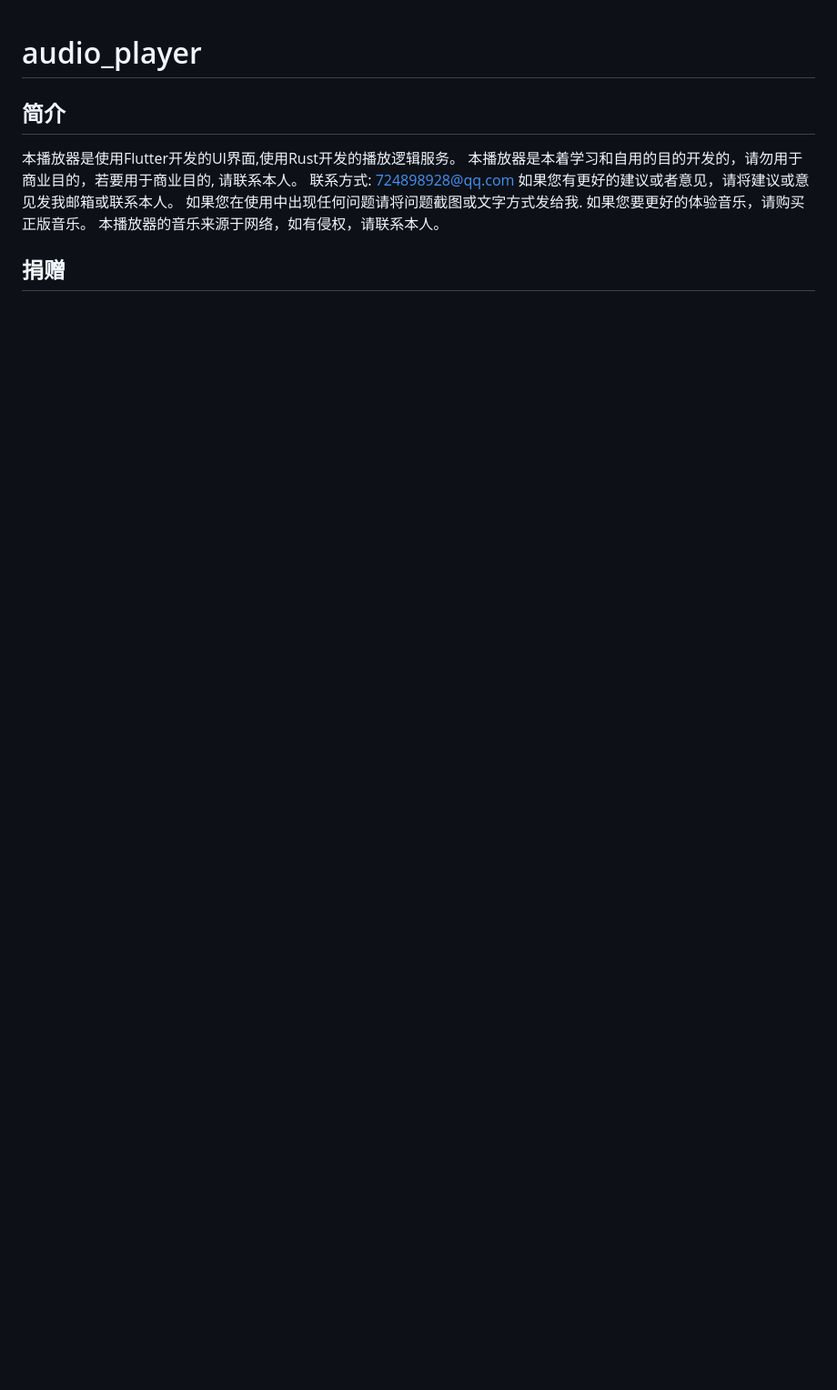
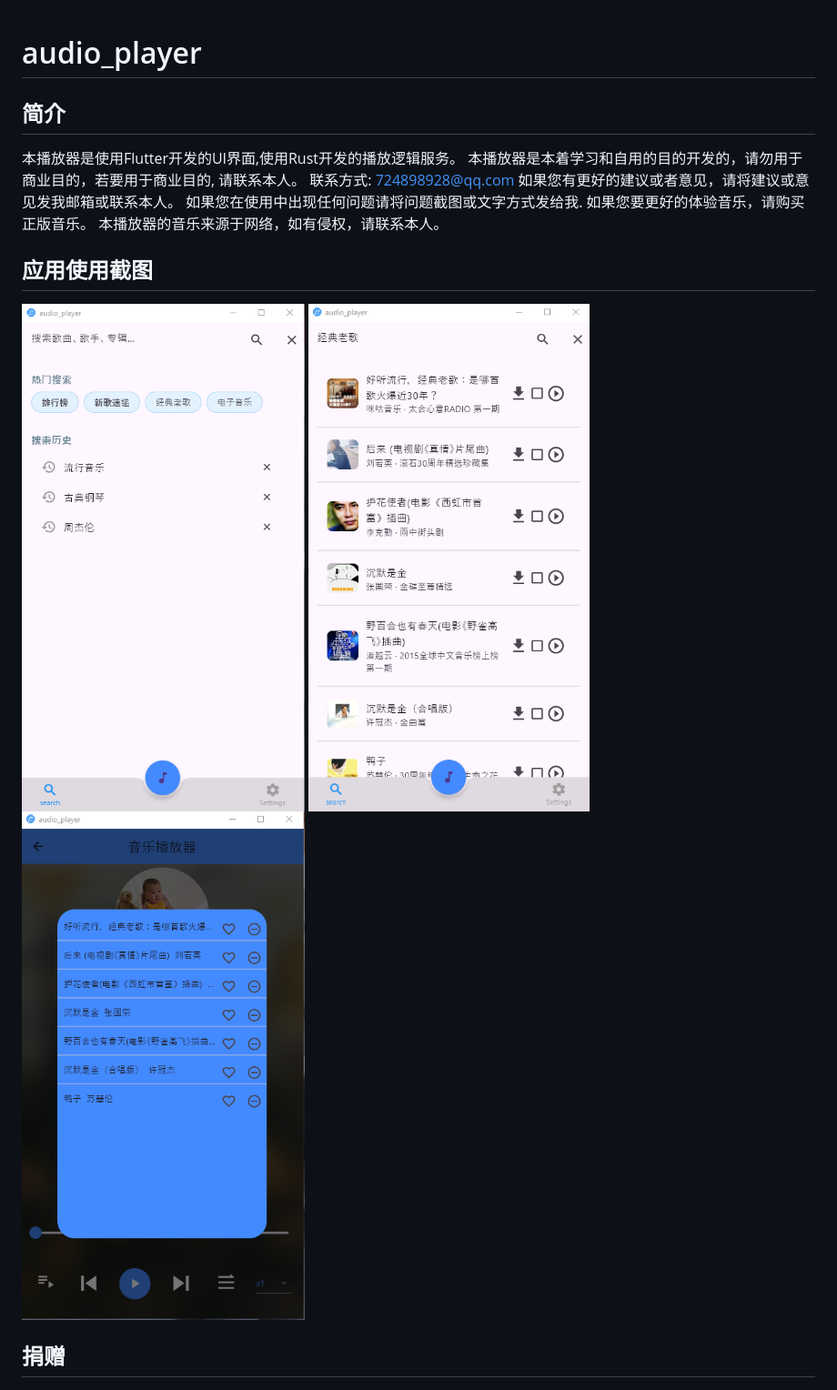
Before and after one commit to 724898928/audio_player, a Markdown page: README.md, the part around the change. Shown: that part at 91% size. Rendered like a GitHub page; pictures changed too: assets/img/audio_player_1.png (added), assets/img/audio_player_2.png (added), assets/img/audio_player_3.png (added); blank space fills up the shorter version.

Commit message:
Change for readme

```diff
--- a/README.md
+++ b/README.md
@@ -8,6 +8,11 @@
 如果您要更好的体验音乐，请购买正版音乐。
 本播放器的音乐来源于网络，如有侵权，请联系本人。
 
+## 应用使用截图
+![audio_player_1.png](assets%2Fimg%2Faudio_player_1.png)
+![audio_player_2.png](assets%2Fimg%2Faudio_player_2.png)
+![audio_player_3.png](assets%2Fimg%2Faudio_player_3.png)
+
 ## 捐赠
 微信
 ![image](https://github.com/724898928/audio_player/blob/main/assets/img/weixin.jpg)
```
